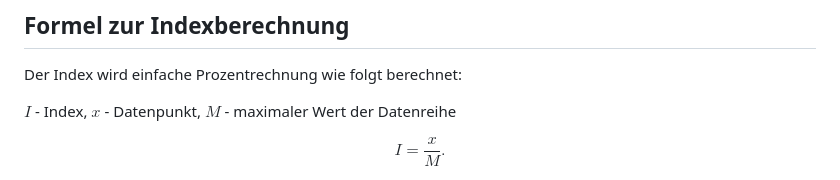
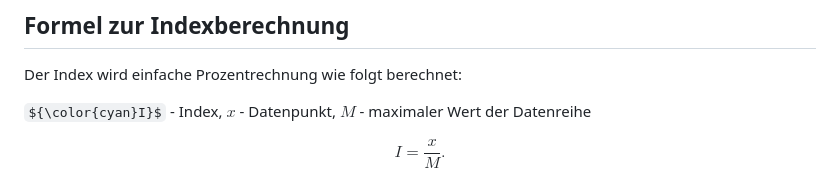
Before and after one commit to christiang7/Rad-Bahnhof-Index-Karte, a Markdown page: README.md, the part around the change. GitHub-like rendering; some formulas as TeX source.

```diff
--- a/README.md
+++ b/README.md
@@ -27,7 +27,7 @@ Zum jetzigen Zeitpunkt ist MMA als statisches Web-App abrufbar. Wir haben viele
 
 Der Index wird einfache Prozentrechnung wie folgt berechnet:
 
-$I$ - Index, $x$ - Datenpunkt, $M$ - maximaler Wert der Datenreihe
+${\color{cyan}I}$ - Index, $x$ - Datenpunkt, $M$ - maximaler Wert der Datenreihe
 
 $$ I = \frac{x}{M} .$$
 
```
